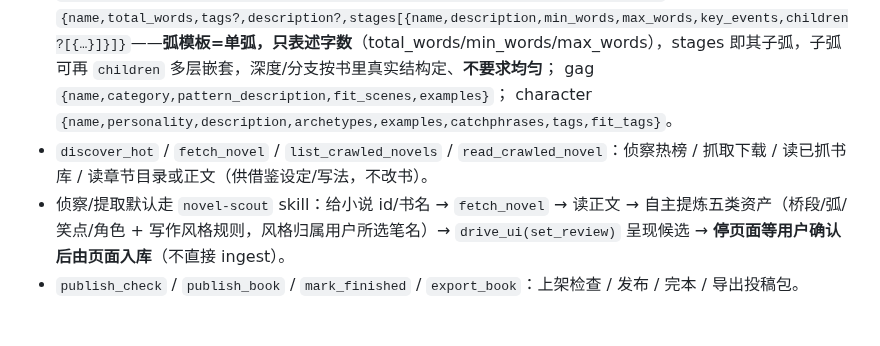
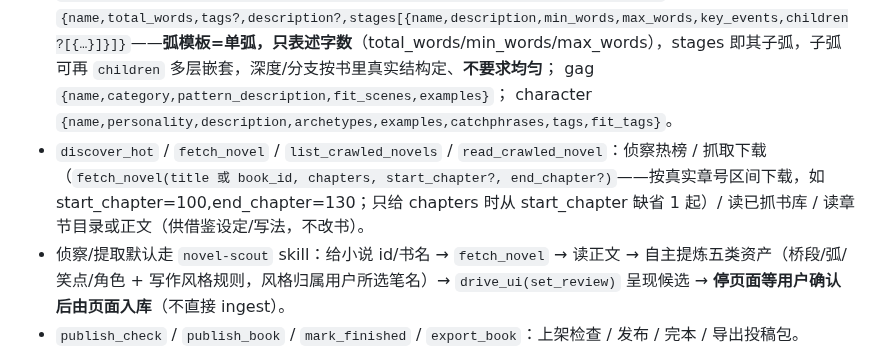
Before and after one commit to xsneser/fiction-factory, a Markdown page: NOVEL_AGENT.md, the part around the change. Drawn GitHub-style; blank space fills up the shorter version.

Commit message:
docs(agent): novel-scout/NOVEL_AGENT fetch_novel 补章节区间参数说明
Co-Authored-By: Claude Code <noreply@anthropic.com>

```diff
--- a/NOVEL_AGENT.md
+++ b/NOVEL_AGENT.md
@@ -96,7 +96,7 @@
   structure `{name,total_words,tags?,description?,stages[{name,description,min_words,max_words,key_events,children?[{…}]}]}`——**弧模板=单弧，只表述字数**（total_words/min_words/max_words），stages 即其子弧，子弧可再 `children` 多层嵌套，深度/分支按书里真实结构定、**不要求均匀**；
   gag `{name,category,pattern_description,fit_scenes,examples}`；
   character `{name,personality,description,archetypes,examples,catchphrases,tags,fit_tags}`。
-- `discover_hot` / `fetch_novel` / `list_crawled_novels` / `read_crawled_novel`：侦察热榜 / 抓取下载 / 读已抓书库 / 读章节目录或正文（供借鉴设定/写法，不改书）。
+- `discover_hot` / `fetch_novel` / `list_crawled_novels` / `read_crawled_novel`：侦察热榜 / 抓取下载（`fetch_novel(title 或 book_id, chapters, start_chapter?, end_chapter?)`——按真实章号区间下载，如 start_chapter=100,end_chapter=130；只给 chapters 时从 start_chapter 缺省 1 起）/ 读已抓书库 / 读章节目录或正文（供借鉴设定/写法，不改书）。
 - 侦察/提取默认走 `novel-scout` skill：给小说 id/书名 → `fetch_novel` → 读正文 → 自主提炼五类资产（桥段/弧/笑点/角色 + 写作风格规则，风格归属用户所选笔名）→ `drive_ui(set_review)` 呈现候选 → **停页面等用户确认后由页面入库**（不直接 ingest）。
 - `publish_check` / `publish_book` / `mark_finished` / `export_book`：上架检查 / 发布 / 完本 / 导出投稿包。
 
```
Also changed, not shown: 1 other file.
